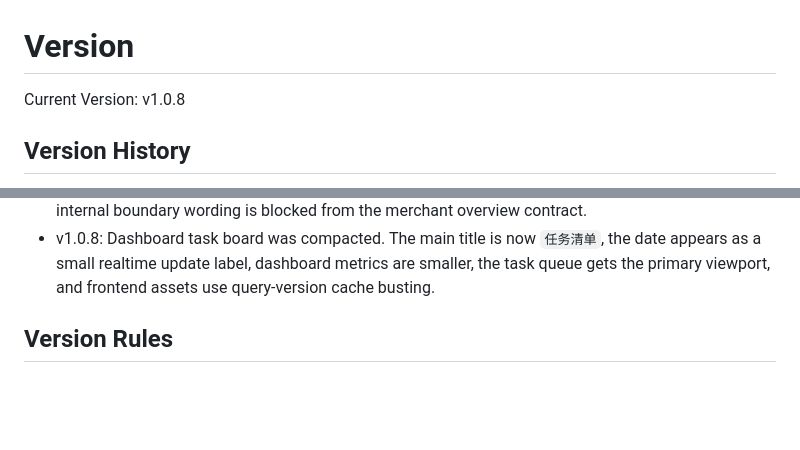
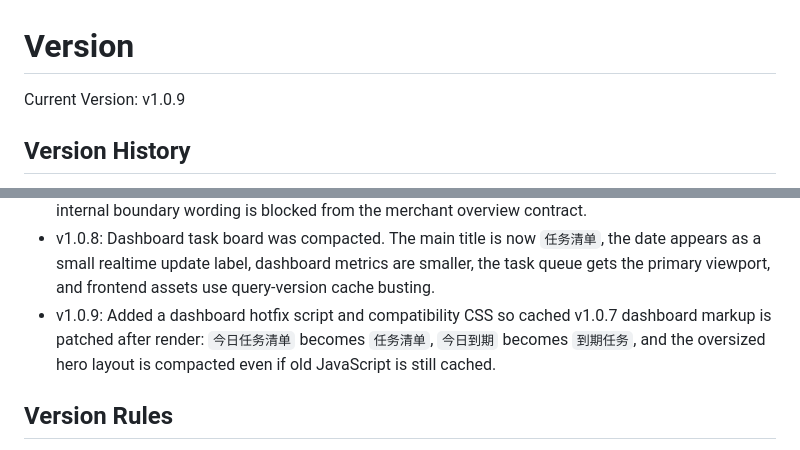
Before and after one commit to yu5-520/AI-e-commerce-assistant, a Markdown page: versioning/VERSION.md, 2 parts joined by grey strips. Drawn GitHub-style; blank space fills up the shorter version.

Commit message:
docs: bump version to v1.0.9

```diff
--- a/versioning/VERSION.md
+++ b/versioning/VERSION.md
@@ -1,6 +1,6 @@
 # Version
 
-Current Version: v1.0.8
+Current Version: v1.0.9
 
 ## Version History
 
@@ -34,6 +34,7 @@ Current Version: v1.0.8
 - v1.0.6: Server runtime import failure was fixed by disabling the homepage response model and removing the invalid `FileResponse | Dict` response annotation.
 - v1.0.7: Homepage overview was repositioned as a task board. `/api/business/today` now exposes task distribution and ordered task queue, the frontend renders deadlines/urgency/counts/impact, and internal boundary wording is blocked from the merchant overview contract.
 - v1.0.8: Dashboard task board was compacted. The main title is now `任务清单`, the date appears as a small realtime update label, dashboard metrics are smaller, the task queue gets the primary viewport, and frontend assets use query-version cache busting.
+- v1.0.9: Added a dashboard hotfix script and compatibility CSS so cached v1.0.7 dashboard markup is patched after render: `今日任务清单` becomes `任务清单`, `今日到期` becomes `到期任务`, and the oversized hero layout is compacted even if old JavaScript is still cached.
 
 ## Version Rules
 
```
